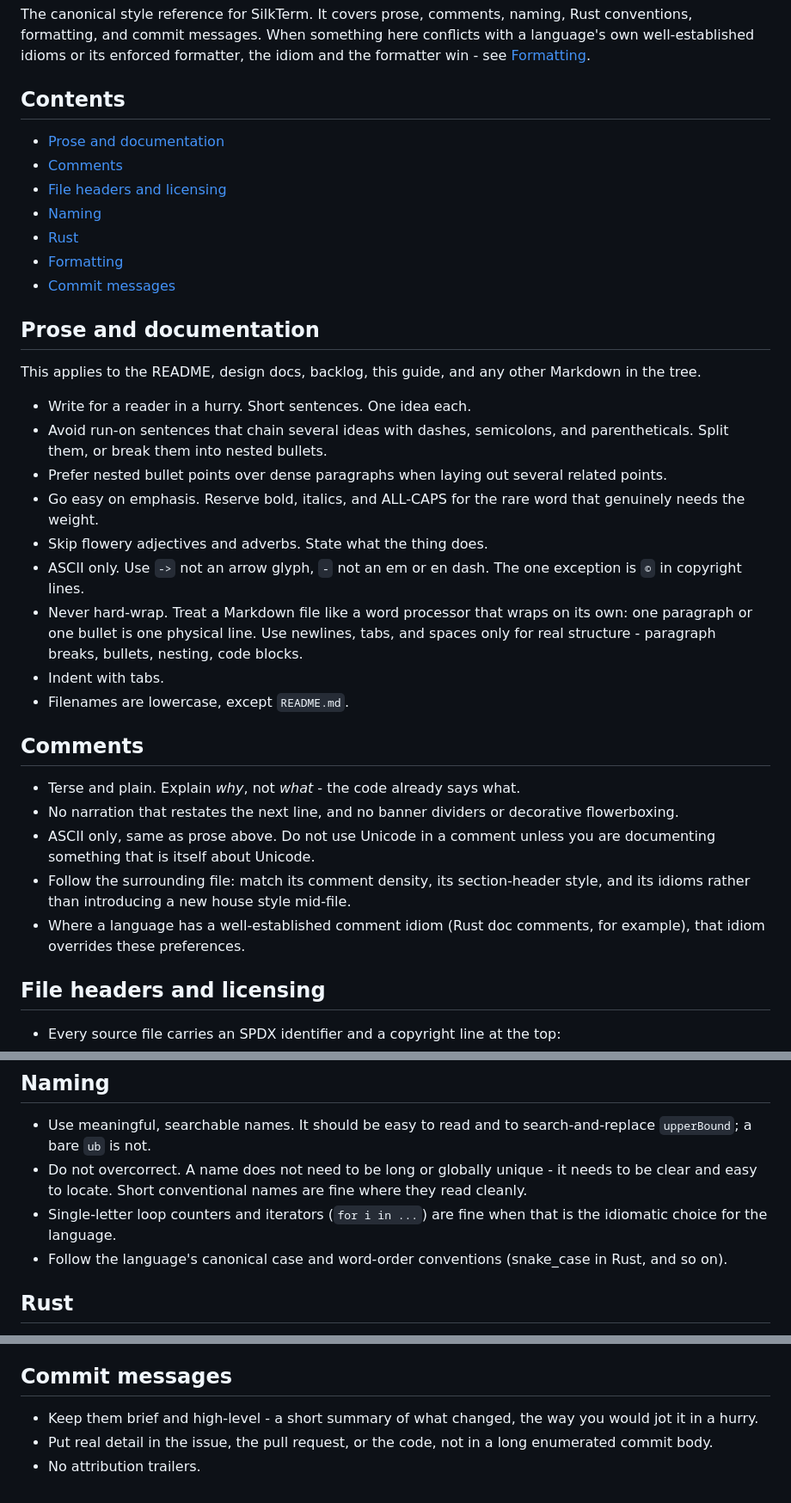
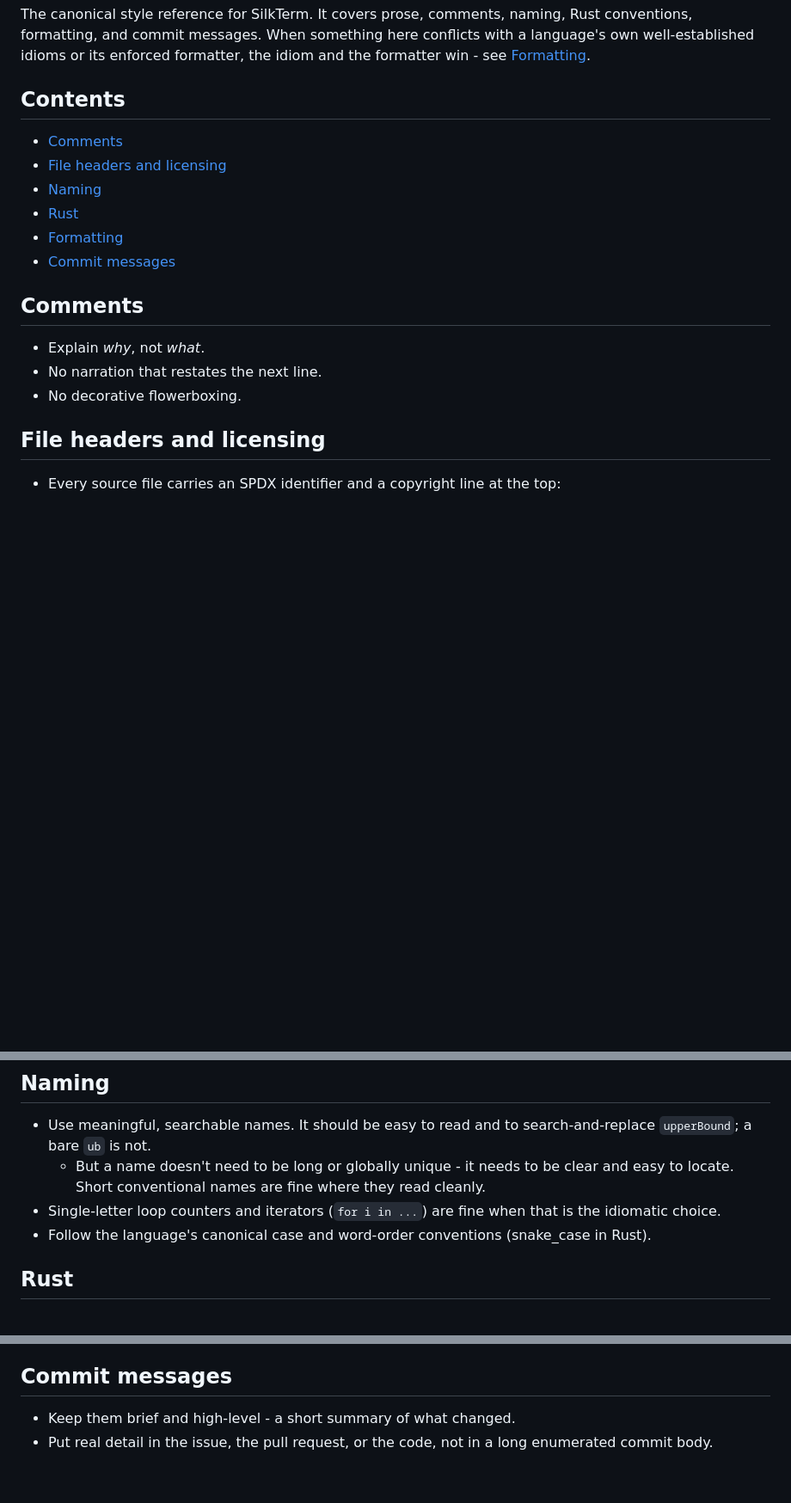
Before and after one commit to jim-collier/silkterm, a Markdown page: style-guide.md, 3 parts joined by grey strips. Shown at 86% size. Rendered like a GitHub page; blank space fills up the shorter version.

Commit message:
SilkTerm CI/CD 20260831-065012

```diff
--- a/style-guide.md
+++ b/style-guide.md
@@ -4,7 +4,6 @@ The canonical style reference for SilkTerm. It covers prose, comments, naming, R
 
 ## Contents
 
-- [Prose and documentation](#prose-and-documentation)
 - [Comments](#comments)
 - [File headers and licensing](#file-headers-and-licensing)
 - [Naming](#naming)
@@ -12,27 +11,11 @@ The canonical style reference for SilkTerm. It covers prose, comments, naming, R
 - [Formatting](#formatting)
 - [Commit messages](#commit-messages)
 
-## Prose and documentation
-
-This applies to the README, design docs, backlog, this guide, and any other Markdown in the tree.
-
-- Write for a reader in a hurry. Short sentences. One idea each.
-- Avoid run-on sentences that chain several ideas with dashes, semicolons, and parentheticals. Split them, or break them into nested bullets.
-- Prefer nested bullet points over dense paragraphs when laying out several related points.
-- Go easy on emphasis. Reserve bold, italics, and ALL-CAPS for the rare word that genuinely needs the weight.
-- Skip flowery adjectives and adverbs. State what the thing does.
-- ASCII only. Use `->` not an arrow glyph, `-` not an em or en dash. The one exception is `©` in copyright lines.
-- Never hard-wrap. Treat a Markdown file like a word processor that wraps on its own: one paragraph or one bullet is one physical line. Use newlines, tabs, and spaces only for real structure - paragraph breaks, bullets, nesting, code blocks.
-- Indent with tabs.
-- Filenames are lowercase, except `README.md`.
-
 ## Comments
 
-- Terse and plain. Explain *why*, not *what* - the code already says what.
-- No narration that restates the next line, and no banner dividers or decorative flowerboxing.
-- ASCII only, same as prose above. Do not use Unicode in a comment unless you are documenting something that is itself about Unicode.
-- Follow the surrounding file: match its comment density, its section-header style, and its idioms rather than introducing a new house style mid-file.
-- Where a language has a well-established comment idiom (Rust doc comments, for example), that idiom overrides these preferences.
+- Explain *why*, not *what*.
+- No narration that restates the next line.
+- No decorative flowerboxing.
 
 ## File headers and licensing
 
@@ -49,9 +32,9 @@ This applies to the README, design docs, backlog, this guide, and any other Mark
 ## Naming
 
 - Use meaningful, searchable names. It should be easy to read and to search-and-replace `upperBound`; a bare `ub` is not.
-- Do not overcorrect. A name does not need to be long or globally unique - it needs to be clear and easy to locate. Short conventional names are fine where they read cleanly.
-- Single-letter loop counters and iterators (`for i in ...`) are fine when that is the idiomatic choice for the language.
-- Follow the language's canonical case and word-order conventions (snake_case in Rust, and so on).
+	- But a name doesn't need to be long or globally unique - it needs to be clear and easy to locate. Short conventional names are fine where they read cleanly.
+- Single-letter loop counters and iterators (`for i in ...`) are fine when that is the idiomatic choice.
+- Follow the language's canonical case and word-order conventions (snake_case in Rust).
 
 ## Rust
 
@@ -106,6 +89,5 @@ Edition 2024. The guiding aim is code that is consistent within and across files
 
 ## Commit messages
 
-- Keep them brief and high-level - a short summary of what changed, the way you would jot it in a hurry.
+- Keep them brief and high-level - a short summary of what changed.
 - Put real detail in the issue, the pull request, or the code, not in a long enumerated commit body.
-- No attribution trailers.
```
Also changed, not shown: other parts of style-guide.md (+1 -1 lines), glossary.md (+8 -0 lines), shell-integration.md (+15 -2 lines).
